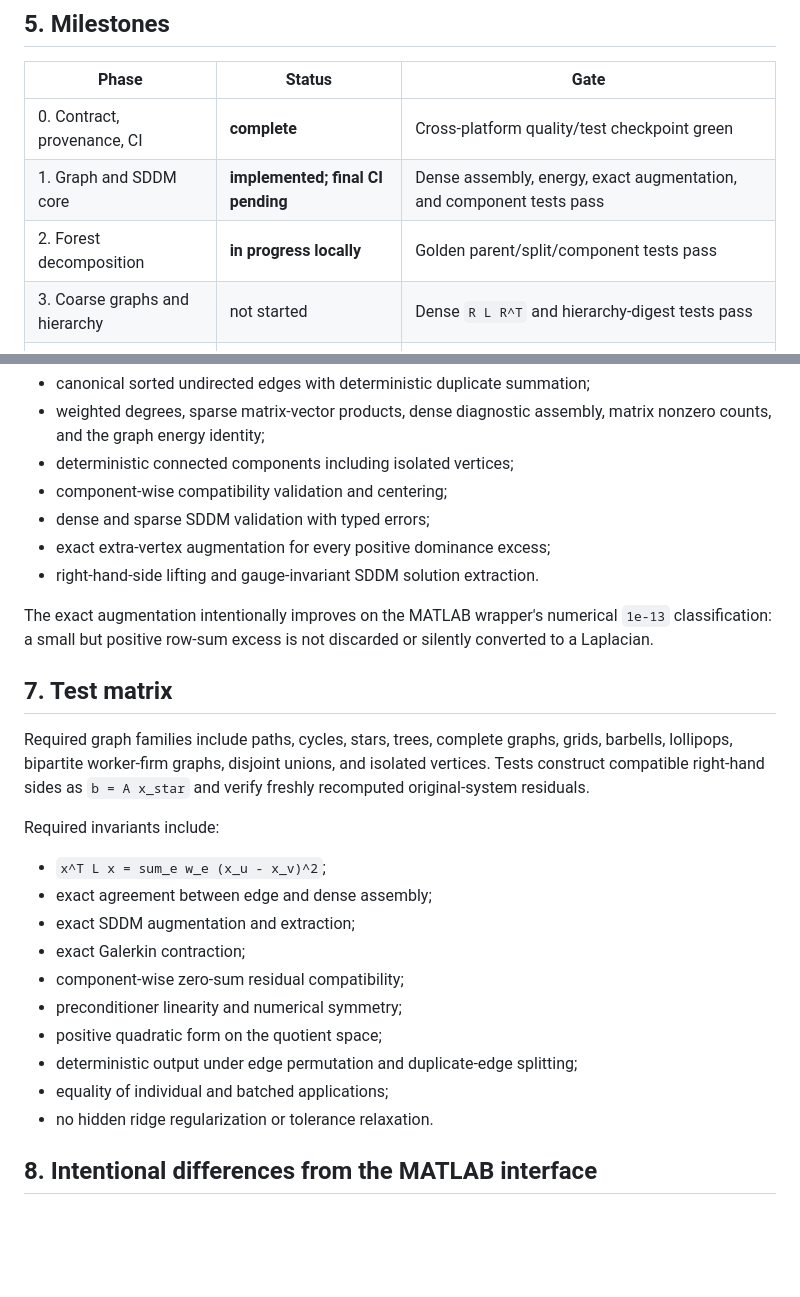
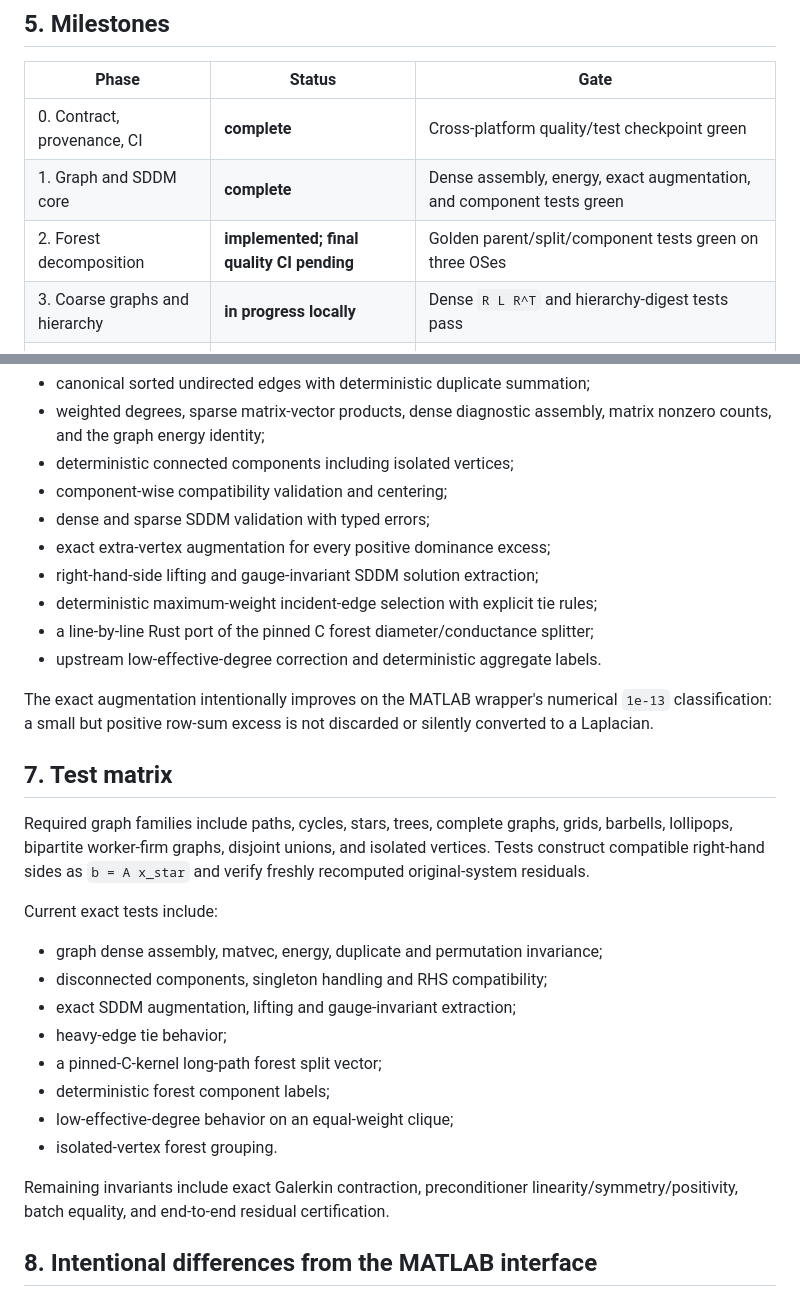
Before and after one commit to johannes-schmieder/CMG, a Markdown page: PLAN.md, 2 parts joined by grey strips. Drawn GitHub-style; blank space fills up the shorter version.

Commit message:
plan: record forest checkpoint

```diff
--- a/PLAN.md
+++ b/PLAN.md
@@ -82,9 +82,9 @@ stationary reference port is qualified.
 | Phase | Status | Gate |
 |---|---|---|
 | 0. Contract, provenance, CI | **complete** | Cross-platform quality/test checkpoint green |
-| 1. Graph and SDDM core | **implemented; final CI pending** | Dense assembly, energy, exact augmentation, and component tests pass |
-| 2. Forest decomposition | **in progress locally** | Golden parent/split/component tests pass |
-| 3. Coarse graphs and hierarchy | not started | Dense `R L R^T` and hierarchy-digest tests pass |
+| 1. Graph and SDDM core | **complete** | Dense assembly, energy, exact augmentation, and component tests green |
+| 2. Forest decomposition | **implemented; final quality CI pending** | Golden parent/split/component tests green on three OSes |
+| 3. Coarse graphs and hierarchy | **in progress locally** | Dense `R L R^T` and hierarchy-digest tests pass |
 | 4. Terminal LDL^T | not started | Dense-reference solution and residual tests pass |
 | 5. CMG cycle | not started | Linearity, symmetry, positivity, and recursion tests pass |
 | 6. PCG and batching | not started | Certified end-to-end small solves pass |
@@ -102,7 +102,10 @@ The current code provides:
 - component-wise compatibility validation and centering;
 - dense and sparse SDDM validation with typed errors;
 - exact extra-vertex augmentation for every positive dominance excess;
-- right-hand-side lifting and gauge-invariant SDDM solution extraction.
+- right-hand-side lifting and gauge-invariant SDDM solution extraction;
+- deterministic maximum-weight incident-edge selection with explicit tie rules;
+- a line-by-line Rust port of the pinned C forest diameter/conductance splitter;
+- upstream low-effective-degree correction and deterministic aggregate labels.
 
 The exact augmentation intentionally improves on the MATLAB wrapper's numerical
 `1e-13` classification: a small but positive row-sum excess is not discarded or
@@ -115,18 +118,20 @@ grids, barbells, lollipops, bipartite worker-firm graphs, disjoint unions, and
 isolated vertices. Tests construct compatible right-hand sides as `b = A x_star`
 and verify freshly recomputed original-system residuals.
 
-Required invariants include:
+Current exact tests include:
 
-- `x^T L x = sum_e w_e (x_u - x_v)^2`;
-- exact agreement between edge and dense assembly;
-- exact SDDM augmentation and extraction;
-- exact Galerkin contraction;
-- component-wise zero-sum residual compatibility;
-- preconditioner linearity and numerical symmetry;
-- positive quadratic form on the quotient space;
-- deterministic output under edge permutation and duplicate-edge splitting;
-- equality of individual and batched applications;
-- no hidden ridge regularization or tolerance relaxation.
+- graph dense assembly, matvec, energy, duplicate and permutation invariance;
+- disconnected components, singleton handling and RHS compatibility;
+- exact SDDM augmentation, lifting and gauge-invariant extraction;
+- heavy-edge tie behavior;
+- a pinned-C-kernel long-path forest split vector;
+- deterministic forest component labels;
+- low-effective-degree behavior on an equal-weight clique;
+- isolated-vertex forest grouping.
+
+Remaining invariants include exact Galerkin contraction, preconditioner
+linearity/symmetry/positivity, batch equality, and end-to-end residual
+certification.
 
 ## 8. Intentional differences from the MATLAB interface
 
```
Also changed, not shown: other parts of PLAN.md (+14 -12 lines).
